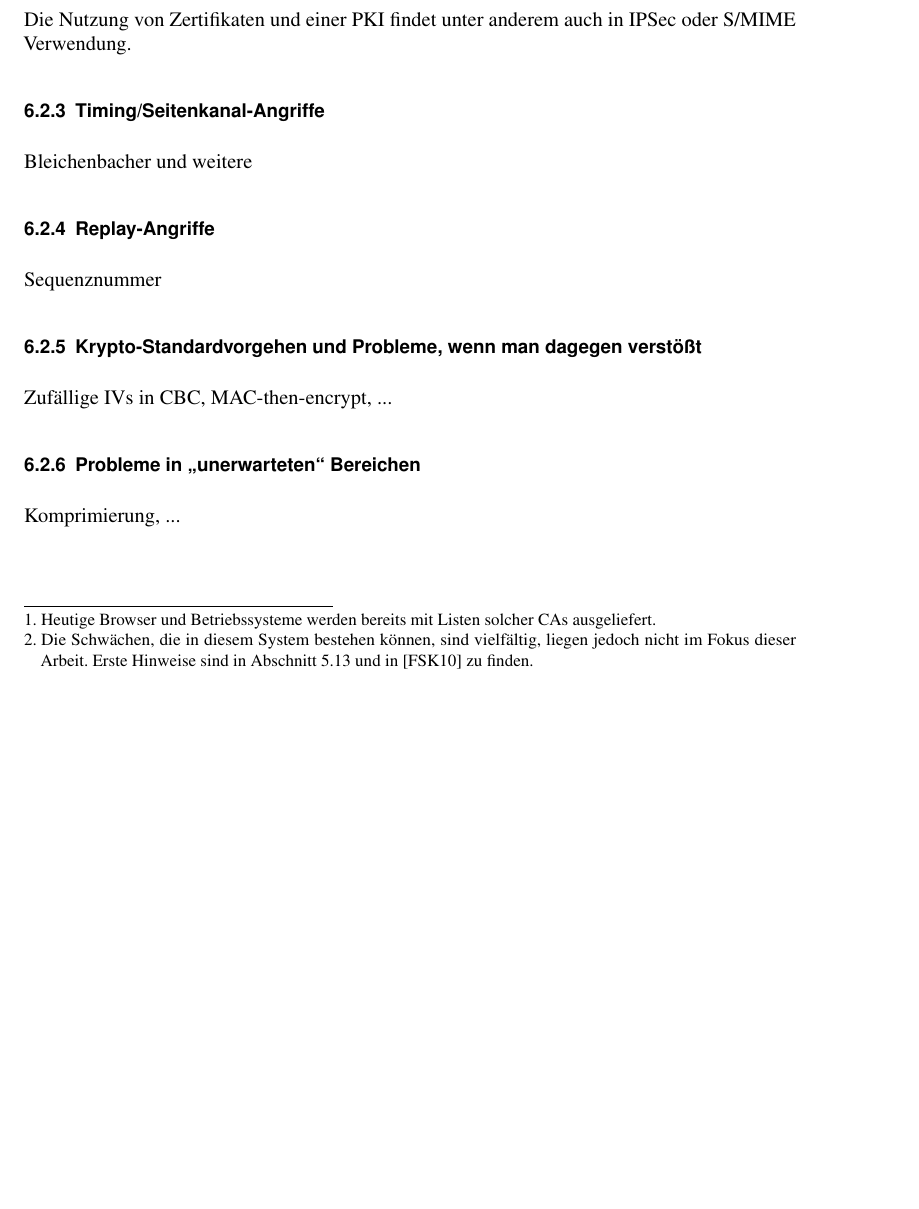
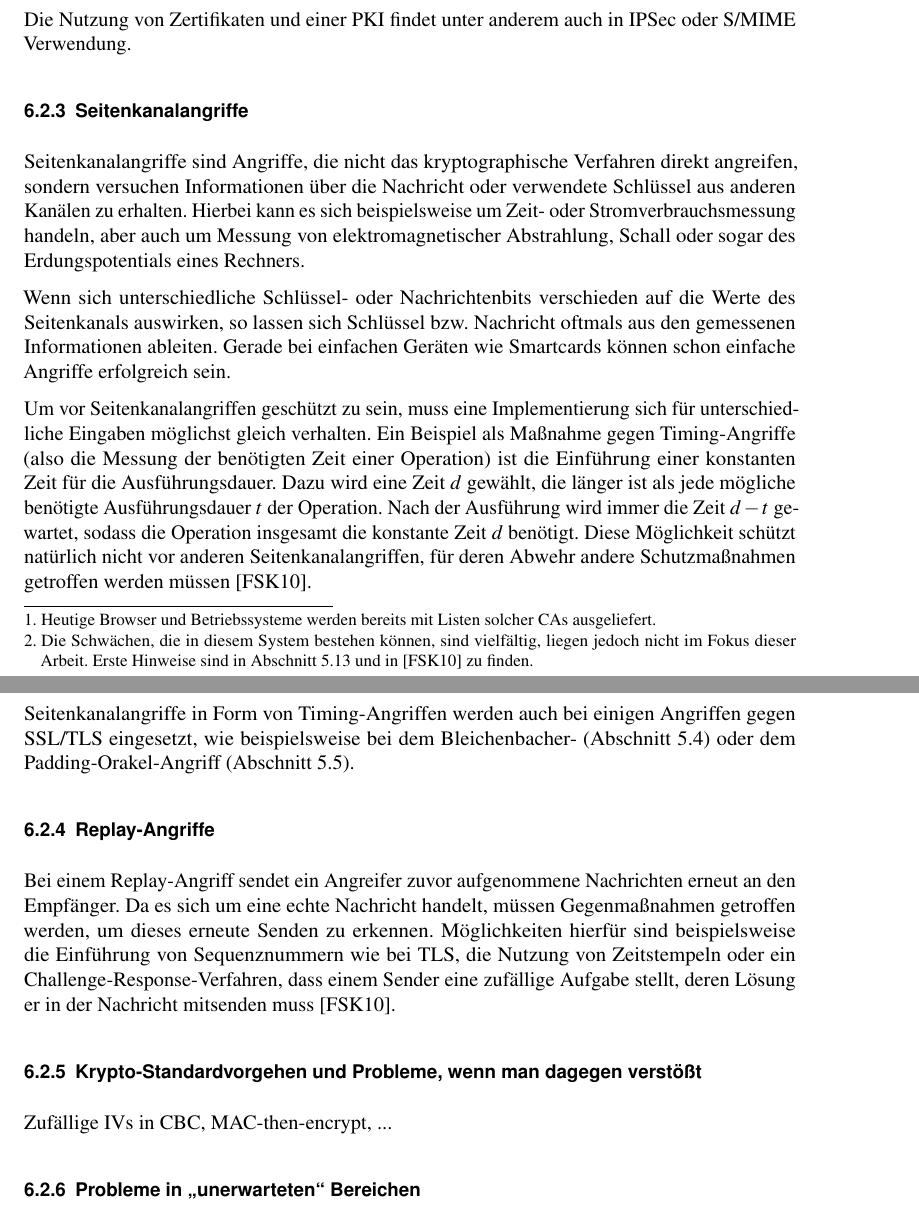
Before and after one commit to tompetersen/bachelor-thesis, a LaTeX document (LaTeX/Arbeit/Arbeit.tex, which reads LaTeX/Arbeit/Chapter/Didaktik.tex): part of page 33 of 43 before the commit and two parts of pages 33 and 34 of 44 after it, the two joined at a grey line, cut so that both start at the same text, the shorter picture padded with empty space. Compiled offline with pdfLaTeX.

Commit message:
Thesis: side channel attacks and replay attacks

```diff
--- a/LaTeX/Arbeit/Chapter/Didaktik.tex
+++ b/LaTeX/Arbeit/Chapter/Didaktik.tex
@@ -68,11 +68,18 @@ Damit dieser Angriff erfolglos bleibt, muss es eine Möglichkeit geben, den Besi
 
 Die Nutzung von Zertifikaten und einer PKI findet unter anderem auch in IPSec oder S/MIME Verwendung.
 
-\subsection{Timing/Seitenkanal-Angriffe}
-Bleichenbacher und weitere
+\subsection{Seitenkanalangriffe}
+Seitenkanalangriffe sind Angriffe, die nicht das kryptographische Verfahren direkt angreifen, sondern versuchen Informationen über die Nachricht oder verwendete Schlüssel aus anderen Kanälen zu erhalten. Hierbei kann es sich beispielsweise um Zeit- oder Stromverbrauchsmessung handeln, aber auch um Messung von elektromagnetischer Abstrahlung, Schall oder sogar des Erdungspotentials eines Rechners.
+
+Wenn sich unterschiedliche Schlüssel- oder Nachrichtenbits verschieden auf die Werte des Seitenkanals auswirken, so lassen sich Schlüssel bzw. Nachricht oftmals aus den gemessenen Informationen ableiten. Gerade bei einfachen Geräten wie Smartcards können schon einfache Angriffe erfolgreich sein.
+
+Um vor Seitenkanalangriffen geschützt zu sein, muss eine Implementierung sich für unterschiedliche Eingaben möglichst gleich verhalten. Ein Beispiel als Maßnahme gegen Timing-Angriffe (also die Messung der benötigten Zeit einer Operation) ist die Einführung einer konstanten Zeit für die Ausführungsdauer. Dazu wird eine Zeit \(d\) gewählt, die länger ist als jede mögliche benötigte Ausführungsdauer \(t\) der Operation. Nach der Ausführung wird immer die Zeit \(d-t\) gewartet, sodass die Operation insgesamt die konstante Zeit \(d\) benötigt. Diese Möglichkeit schützt natürlich nicht vor anderen Seitenkanalangriffen, für deren Abwehr andere Schutzmaßnahmen getroffen werden müssen \cite{ferguson10}.
+
+Seitenkanalangriffe in Form von Timing-Angriffen werden auch bei einigen Angriffen gegen SSL/TLS eingesetzt, wie beispielsweise bei dem Bleichenbacher- (Abschnitt \ref{sec_attack_bleichenbacher}) oder dem Padding-Orakel-Angriff (Abschnitt \ref{sec_attack_padding_oracle}).
 
 \subsection{Replay-Angriffe}
-Sequenznummer
+
+Bei einem Replay-Angriff sendet ein Angreifer zuvor aufgenommene Nachrichten erneut an den Empfänger. Da es sich um eine echte Nachricht handelt, müssen Gegenmaßnahmen getroffen werden, um dieses erneute Senden zu erkennen. Möglichkeiten hierfür sind beispielsweise die Einführung von Sequenznummern wie bei TLS, die Nutzung von Zeitstempeln oder ein Challenge-Response-Verfahren, dass einem Sender eine zufällige Aufgabe stellt, deren Lösung er in der Nachricht mitsenden muss \cite{ferguson10}.
 
 \subsection{Krypto-Standardvorgehen und Probleme, wenn man dagegen verstößt}
 Zufällige IVs in CBC, MAC-then-encrypt, ...
```
Also changed, not shown: LaTeX/Arbeit/Chapter/TlsAttacks.tex (+2 -0 lines), LaTeX/Arbeit/Arbeit.pdf.
